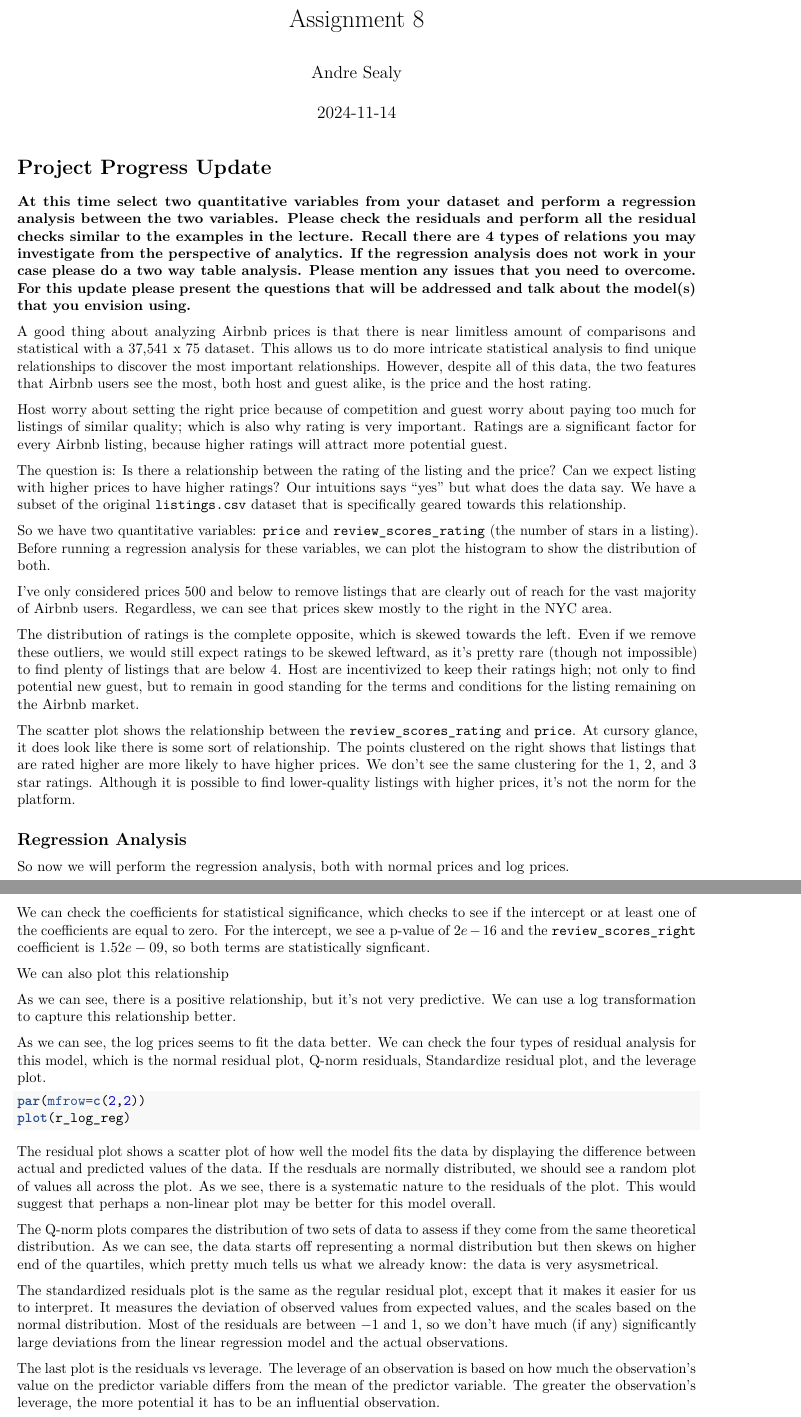
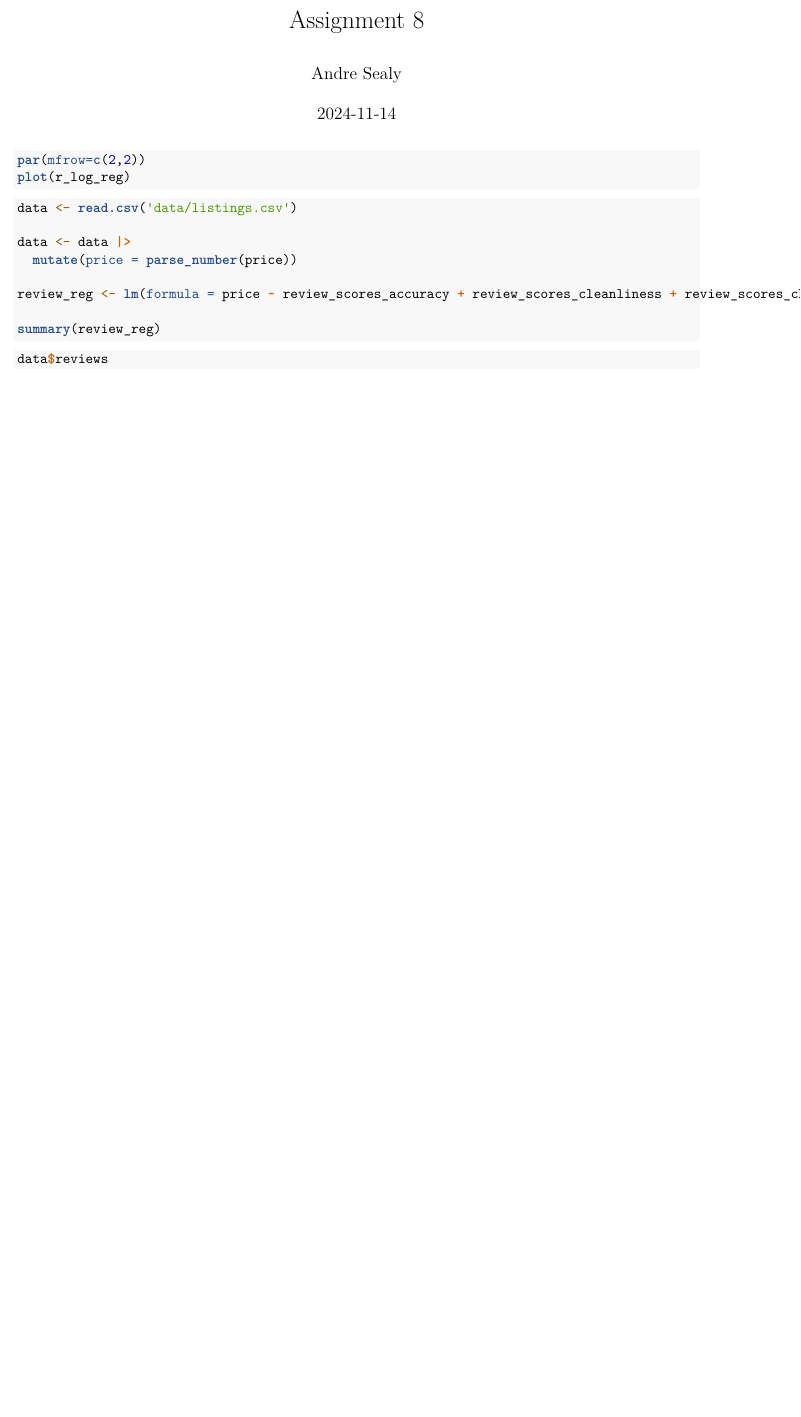
Before and after one commit to KidQuant/FA541Project, an R Markdown document (model.Rmd): two parts of pages 1 and 2 of 2 before the commit and part of the page after it, the two joined at a grey line, cut so that both start at the same text, the shorter picture padded with empty space. Rendered offline with R 4.5, knitr and Pandoc, then LaTeX, with nearby package versions; the code chunks are not run, so their results and figures are left out.

Commit message:
Updates for 'presentation'

````diff
--- a/model.Rmd
+++ b/model.Rmd
@@ -5,9 +5,6 @@
 output: pdf_document
 ---
 
-# Project Progress Update
-
-**At this time select two quantitative variables from your dataset and perform a regression analysis between the two variables. Please check the residuals and perform all the residual checks similar to the examples in the lecture. Recall there are 4 types of relations you may investigate from the perspective of analytics. If the regression analysis does not work in your case please do a two way table analysis. Please mention any issues that you need to overcome. For this update please present the questions that will be addressed and talk about the model(s) that you envision using.**
 
 ```{r setup, include=FALSE, echo=FALSE}
 library(tidyverse)
@@ -20,19 +17,11 @@
 
 ```
 
-A good thing about analyzing Airbnb prices is that there is near limitless amount of comparisons and statistical with a 37,541 x 75 dataset. This allows us to do more intricate statistical analysis to find unique relationships to discover the most important relationships. However, despite all of this data, the two features that Airbnb users see the most, both host and guest alike, is the price and the host rating.
-
-Host worry about setting the right price because of competition and guest worry about paying too much for listings of similar quality; which is also why rating is very important. Ratings are a significant factor for every Airbnb listing, because higher ratings will attract more potential guest.
-
-The question is: Is there a relationship between the rating of the listing and the price? Can we expect listing with higher prices to have higher ratings? Our intuitions says "yes" but what does the data say. We have a subset of the original `listings.csv` dataset that is specifically geared towards this relationship.
-
-
 ```{r, warning=FALSE, echo=FALSE, message=FALSE}
 data <- read.csv('ratings_price.csv')
 head(data)
 ```
 
-So we have two quantitative variables: `price` and `review_scores_rating` (the number of stars in a listing). Before running a regression analysis for these variables, we can plot the histogram to show the distribution of both.
 
 ```{r, warning=FALSE, echo=FALSE, message=FALSE, out.width="50%", fig.align="center"}
 data <- data %>%
@@ -42,7 +31,7 @@
   geom_histogram(bins = 40) +
    ggtitle("Distribution of Price")
 ```
-I've only considered prices 500 and below to remove listings that are clearly out of reach for the vast majority of Airbnb users. Regardless, we can see that prices skew mostly to the right in the NYC area.
+
 
 ```{r, warning=FALSE, echo=FALSE, message=FALSE, out.width="50%", fig.align="center"}
 ggplot(data, aes(x = review_scores_rating)) +
@@ -50,34 +39,24 @@
    ggtitle("Distribution of Ratings")
 ```
 
-The distribution of ratings is the complete opposite, which is skewed towards the left. Even if we remove these outliers, we would still expect ratings to be skewed leftward, as it's pretty rare (though not impossible) to find plenty of listings that are below 4. Host are incentivized to keep their ratings high; not only to find potential new guest, but to remain in good standing for the terms and conditions for the listing remaining on the Airbnb market.
-
 
 ```{r, warning=FALSE, echo=FALSE, message=FALSE, out.width="50%", fig.align="center"}
 ggplot(data = data, aes(x = review_scores_rating, y = price))+
   geom_jitter(color="steelblue4") +
   ggtitle("Distribution of Price According to Review")
 ```
-The scatter plot shows the relationship between the `review_scores_rating` and `price`. At cursory glance, it does look like there is some sort of relationship. The points clustered on the right shows that listings that are rated higher are more likely to have higher prices. We don't see the same clustering for the 1, 2, and 3 star ratings. Although it is possible to find lower-quality listings with higher prices, it's not the norm for the platform.
-
-## Regression Analysis
-
-So now we will perform the regression analysis, both with normal prices and log prices.
 
 ```{r, warning=FALSE, echo=FALSE, message=FALSE, out.width="50%", fig.align="center"}
 r_reg <- lm(data=data, price~review_scores_rating)
 summary(r_reg)
 
 ```
-We can check the coefficients for statistical significance, which checks to see if the intercept or at least one of the coefficients are equal to zero. For the intercept, we see a p-value of $2e-16$ and the `review_scores_right` coefficient is $1.52e-09$, so both terms are statistically signficant.
-
-We can also plot this relationship
 
 ```{r, warning=FALSE, echo=FALSE, message=FALSE, out.width="50%", fig.align="center"}
 plot(data$review_scores_rating, data$price, xlab='Ratings', ylab='Price')
 abline(r_reg, col='red')
 ```
-As we can see, there is a positive relationship, but it's not very predictive. We can use a log transformation to capture this relationship better.
+
 
 ```{r, warning=FALSE, echo=FALSE, message=FALSE, out.width="50%", fig.align="center"}
 data <- data %>%
@@ -88,22 +67,25 @@
 plot(data$review_scores_rating, data$log_price, xlab='Ratings', ylab='Log Price')
 abline(r_log_reg, col='red')
 ```
-As we can see, the log prices seems to fit the data better. We can check the four types of residual analysis for this model, which is the normal residual plot, Q-norm residuals, Standardize residual plot, and the leverage plot.
+
 
 ```{r}
 par(mfrow=c(2,2))
 plot(r_log_reg)
 ```
-The residual plot shows a scatter plot of how well the model fits the data by displaying the difference between actual and predicted values of the data. If the resduals are normally distributed, we should see a random plot of values all across the plot. As we see, there is a systematic nature to the residuals of the plot. This would suggest that perhaps a non-linear plot may be better for this model overall.
 
-The Q-norm plots compares the distribution of two sets of data to assess if they come from the same theoretical distribution. As we can see, the data starts off representing a normal distribution but then skews on higher end of the quartiles, which pretty much tells us what we already know: the data is very asysmetrical.
 
-The standardized residuals plot is the same as the regular residual plot, except that it makes it easier for us to interpret. It measures the deviation of observed values from expected values, and the scales based on the normal distribution. Most of the residuals are between $-1$ and $1$, so we don't have much (if any) significantly large deviations from the linear regression model and the actual observations.
+```{r}
+data <- read.csv('data/listings.csv')
 
-The last plot is the residuals vs leverage. The leverage of an observation is based on how much the observation's value on the predictor variable differs from the mean of the predictor variable. The greater the observation's leverage, the more potential it has to be an influential observation.
+data <- data |>
+  mutate(price = parse_number(price))
 
-As we can see, the leverage threshold (which determines the observations that are influential in the model) does not appear in the plot (even if scaled). Therefore, we can conclude that there are no observations that are influential in the model that we developed.
+review_reg <- lm(formula = price ~ review_scores_accuracy + review_scores_cleanliness + review_scores_checkin + review_scores_communication + review_scores_location + review_scores_value, data=data)
 
-Since we have a plethora of data, I don't think we will run into any particular issues with establishing.a reltionship with any features in particular. I think the main issue that we will run into involves cleaning the data, since the dataset in equation has a significant amount of categorical variables.
+summary(review_reg)
+```
 
-Also, since the distribution of much of the data is non-linear, we will most likely end up using a polynomial regression or logistic regression (especially for the categorical variables)
+```{r}
+data$reviews
+```
````
